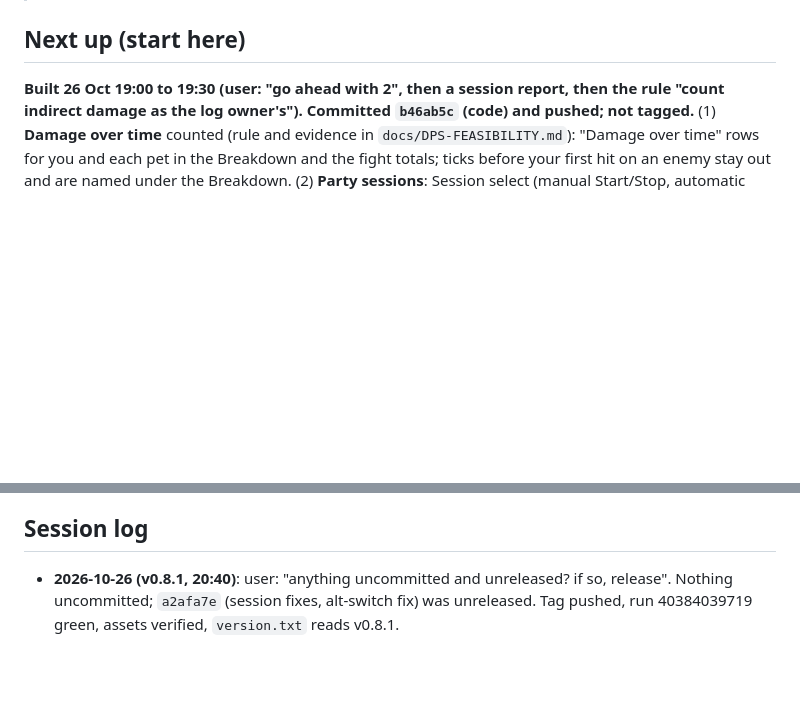
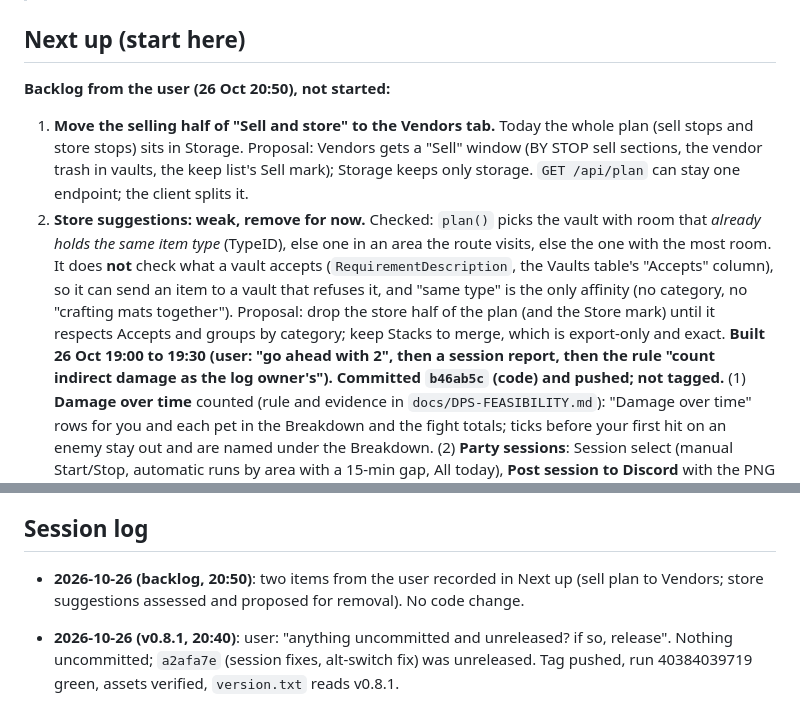
Before and after one commit to robaxelsen/gorgon-notes, a Markdown page: docs/ROADMAP.md, 2 parts joined by grey strips. Drawn GitHub-style; blank space fills up the shorter version.

Commit message:
ROADMAP: backlog: sell plan to Vendors, store suggestions assessed
Co-Authored-By: Claude Fable 5.1 <noreply@anthropic.com>

```diff
--- a/docs/ROADMAP.md
+++ b/docs/ROADMAP.md
@@ -3,6 +3,9 @@
 > **CRITICAL REQUIREMENT: data awareness.** The app must always make the player aware of what they need to do to get the best data (stale/broken exports, settings, activity since export), via the best channel: in-page, browser, macOS notifications, menu bar, HUD overlay, phone. Full spec in **`docs/DATA-AWARENESS.md`**. Every feature must show its data freshness and the exact fix. The in-page and browser channels are built (`/api/health`, per-view margin, window footers, Reminders); the Mac channels are next.
 
 ## Next up (start here)
+**Backlog from the user (26 Oct 20:50), not started:**
+1. **Move the selling half of "Sell and store" to the Vendors tab.** Today the whole plan (sell stops and store stops) sits in Storage. Proposal: Vendors gets a "Sell" window (BY STOP sell sections, the vendor trash in vaults, the keep list's Sell mark); Storage keeps only storage. `GET /api/plan` can stay one endpoint; the client splits it.
+2. **Store suggestions: weak, remove for now.** Checked: `plan()` picks the vault with room that *already holds the same item type* (TypeID), else one in an area the route visits, else the one with the most room. It does **not** check what a vault accepts (`RequirementDescription`, the Vaults table's "Accepts" column), so it can send an item to a vault that refuses it, and "same type" is the only affinity (no category, no "crafting mats together"). Proposal: drop the store half of the plan (and the Store mark) until it respects Accepts and groups by category; keep Stacks to merge, which is export-only and exact.
 **Built 26 Oct 19:00 to 19:30 (user: "go ahead with 2", then a session report, then the rule "count indirect damage as the log owner's"). Committed `b46ab5c` (code) and pushed; not tagged.** (1) **Damage over time** counted (rule and evidence in `docs/DPS-FEASIBILITY.md`): "Damage over time" rows for you and each pet in the Breakdown and the fight totals; ticks before your first hit on an enemy stay out and are named under the Breakdown. (2) **Party sessions**: Session select (manual Start/Stop, automatic runs by area with a 15-min gap, All today), **Post session to Discord** with the PNG card; Breakdown button renamed "Post fight to Discord". Spec in DESIGN.md (Views → Combat → Party: Sessions and Damage over time; contracts under `/api/party`, `/api/combat`, `/api/discord`). Verified on a harness (8798, fresh state, throwaway code on the real room, fake Discord 8799): auto session Statehelm 18:58 to 19:01 (3 fights), manual start → running session listed → stop → forget (party.json follows), session card preview, a session post from headless Chrome (embed + 134 KB PNG), screenshots of the Party window and the Breakdown; Timothy fight: you 2,837 + Cardi Bee 2,520 DoT, 702 unattributed. Live after the 19:25 restart: Kur Caves 18:05 to 18:32 (20 fights, Akriex + Robchew), Statehelm 18:49 to 19:01 (13). What is left:
 - [x] Released `v0.8.0` (26 Oct 19:45, user: "tag and release"): run 40377823945 green, `GorgonNotes.exe` 21.1 MB, `GorgonNotes-windows.zip` 14.4 MB, `version.txt` v0.8.0. Carries the v0.7.1 fixes too (About fit, stale-server detection, launcher quit-and-replace for re-downloaded exes). The friends' copies pick it up at their next start.
 - [x] 19:55, user: "very nice", but after Stop the Post button was missing until another session was picked. Cause: both test sessions ran under 10 s with no fight closing inside, so they were empty and the button hides with nothing to post. Fixed: a manual session now takes every fight that overlaps it (one already running at Start counts), an empty session says why ("No fight overlapped this session…" / "No fight has closed since this session started…"), a closed manual session gets a "Forget this session" link, the label shows the length when start and end share a minute ("Session 19:37 (7 s)"), and Stop keeps the session picked. Released in `v0.8.1`.
@@ -141,6 +144,7 @@ Background: Feasibility done 2026-10-23 → `docs/DPS-FEASIBILITY.md`: personal
 Waiting on the user: in-game checks of the settings marked "not verified yet" (auto-export, combat logging, VIP). Also to confirm in game (24 Oct review fixes, inferred from the logs only): does "You evaded death!" award Dying XP by itself (the tracker now ignores a Dying line within 10 s of it), and are the small 3 to 19 councils receipts between the casino's 0 receipts slot wins (now counted as Gaming, never as sales)?
 
 ## Session log
+- **2026-10-26 (backlog, 20:50)**: two items from the user recorded in Next up (sell plan to Vendors; store suggestions assessed and proposed for removal). No code change.
 - **2026-10-26 (v0.8.1, 20:40)**: user: "anything uncommitted and unreleased? if so, release". Nothing uncommitted; `a2afa7e` (session fixes, alt-switch fix) was unreleased. Tag pushed, run 40384039719 green, assets verified, `version.txt` reads v0.8.1.
 - **2026-10-26 (README rewrite, 20:20 to 20:30)**: user: "Improve the README.md in repo. Summarise the features, update install instructions (outdated), add a screenshot or two". New `README.md` (what it does per view, install for Windows / Mac / anywhere, in-game setup, playing with friends, how it is built, releasing); the API table moved verbatim to `docs/API.md`; three fresh 1440-wide screenshots from the live app in `docs/screenshots/` (combat, session, storage; JPEG, no party code visible); CLAUDE.md pointer. No code change.
 - **2026-10-26 (alt switch bug, 20:05 to 20:15)**: `server.py` `DpsTracker.chars`, `char_at`, per-fight `character`, `classify` skips alts, `unclassified` likewise, `party_publish` / `party_merge` (`local_names`) / `discord_fight` use the fight's character. Harness (state3, Faechew current): 3 fights all Robchew once, session rows unique; live restarted and checked; Mac app relaunched.
```
Also changed, not shown: other parts of docs/ROADMAP.md (+1 -1 lines).
